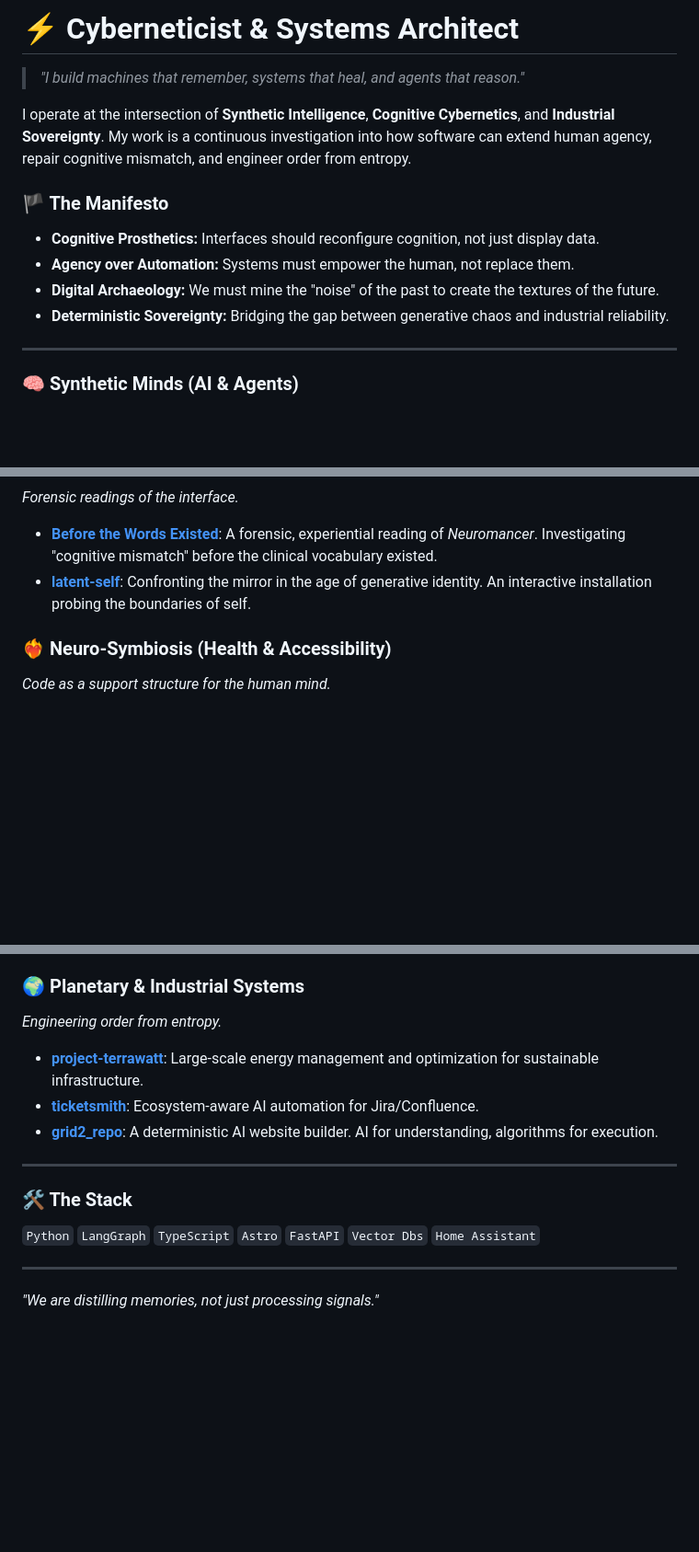
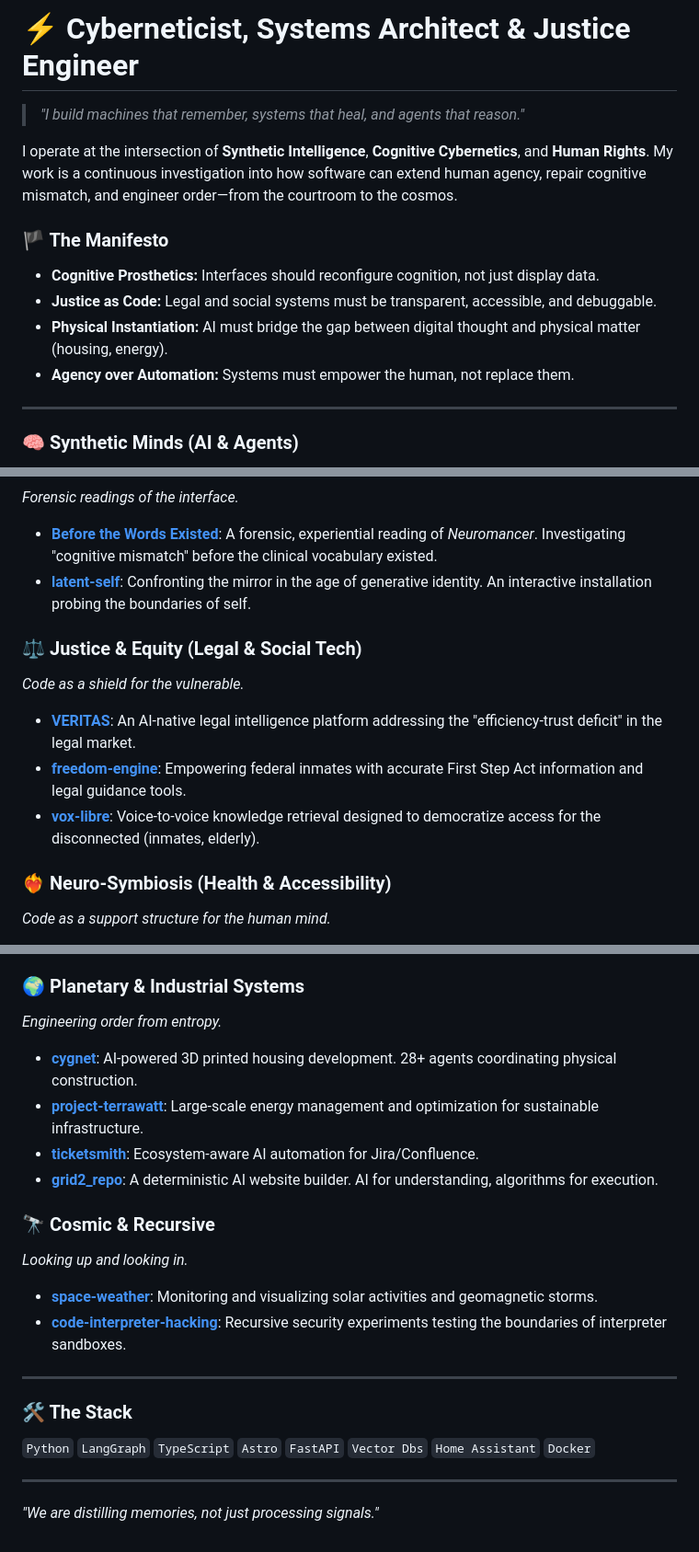
Before and after one commit to adrianwedd/adrianwedd, a Markdown page: README.md, 3 parts joined by grey strips. Shown at 92% size. Rendered like a GitHub page; blank space fills up the shorter version.

Commit message:
Update profile: Added Justice, Housing, and Space Weather

```diff
--- a/README.md
+++ b/README.md
@@ -1,14 +1,14 @@
-# ⚡️ Cyberneticist & Systems Architect
+# ⚡️ Cyberneticist, Systems Architect & Justice Engineer
 
 > *"I build machines that remember, systems that heal, and agents that reason."*
 
-I operate at the intersection of **Synthetic Intelligence**, **Cognitive Cybernetics**, and **Industrial Sovereignty**. My work is a continuous investigation into how software can extend human agency, repair cognitive mismatch, and engineer order from entropy.
+I operate at the intersection of **Synthetic Intelligence**, **Cognitive Cybernetics**, and **Human Rights**. My work is a continuous investigation into how software can extend human agency, repair cognitive mismatch, and engineer order—from the courtroom to the cosmos.
 
 ### 🏴 The Manifesto
 *   **Cognitive Prosthetics:** Interfaces should reconfigure cognition, not just display data.
+*   **Justice as Code:** Legal and social systems must be transparent, accessible, and debuggable.
+*   **Physical Instantiation:** AI must bridge the gap between digital thought and physical matter (housing, energy).
 *   **Agency over Automation:** Systems must empower the human, not replace them.
-*   **Digital Archaeology:** We must mine the "noise" of the past to create the textures of the future.
-*   **Deterministic Sovereignty:** Bridging the gap between generative chaos and industrial reliability.
 
 ---
 
@@ -27,6 +27,13 @@ I operate at the intersection of **Synthetic Intelligence**, **Cognitive Cyberne
 *   **[Before the Words Existed](https://github.com/adrianwedd/before-the-words-existed)**: A forensic, experiential reading of *Neuromancer*. Investigating "cognitive mismatch" before the clinical vocabulary existed.
 *   **[latent-self](https://github.com/adrianwedd/latent-self)**: Confronting the mirror in the age of generative identity. An interactive installation probing the boundaries of self.
 
+### ⚖️ Justice & Equity (Legal & Social Tech)
+*Code as a shield for the vulnerable.*
+
+*   **[VERITAS](https://github.com/adrianwedd/VERITAS)**: An AI-native legal intelligence platform addressing the "efficiency-trust deficit" in the legal market.
+*   **[freedom-engine](https://github.com/adrianwedd/freedom-engine)**: Empowering federal inmates with accurate First Step Act information and legal guidance tools.
+*   **[vox-libre](https://github.com/adrianwedd/vox-libre)**: Voice-to-voice knowledge retrieval designed to democratize access for the disconnected (inmates, elderly).
+
 ### ❤️‍🔥 Neuro-Symbiosis (Health & Accessibility)
 *Code as a support structure for the human mind.*
 
@@ -44,14 +51,21 @@ I operate at the intersection of **Synthetic Intelligence**, **Cognitive Cyberne
 ### 🌍 Planetary & Industrial Systems
 *Engineering order from entropy.*
 
+*   **[cygnet](https://github.com/adrianwedd/cygnet)**: AI-powered 3D printed housing development. 28+ agents coordinating physical construction.
 *   **[project-terrawatt](https://github.com/adrianwedd/project-terrawatt)**: Large-scale energy management and optimization for sustainable infrastructure.
 *   **[ticketsmith](https://github.com/adrianwedd/ticketsmith)**: Ecosystem-aware AI automation for Jira/Confluence.
 *   **[grid2_repo](https://github.com/adrianwedd/grid2_repo)**: A deterministic AI website builder. AI for understanding, algorithms for execution.
 
+### 🔭 Cosmic & Recursive
+*Looking up and looking in.*
+
+*   **[space-weather](https://github.com/adrianwedd/space-weather)**: Monitoring and visualizing solar activities and geomagnetic storms.
+*   **[code-interpreter-hacking](https://github.com/adrianwedd/code-interpreter-hacking)**: Recursive security experiments testing the boundaries of interpreter sandboxes.
+
 ---
 
 ### 🛠 The Stack
-`Python` `LangGraph` `TypeScript` `Astro` `FastAPI` `Vector Dbs` `Home Assistant`
+`Python` `LangGraph` `TypeScript` `Astro` `FastAPI` `Vector Dbs` `Home Assistant` `Docker`
 
 ---
 
```
